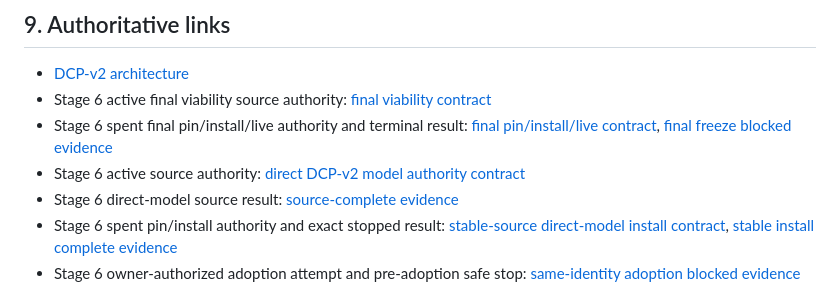
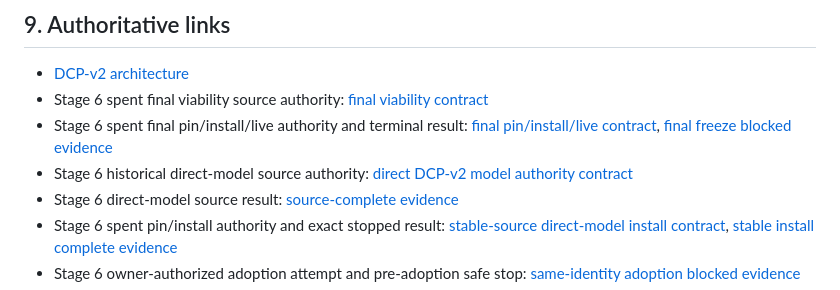
Before and after one commit to orenvlad-ai/dev-control-plane, a Markdown page: docs/DCP_WBC_INTEGRATION_TWIN_CURRENT_PROGRAM_MANIFEST.md, the part around the change. Rendered like a GitHub page.

Commit message:
docs: mark Stage 6 authority spent

```diff
--- a/docs/DCP_WBC_INTEGRATION_TWIN_CURRENT_PROGRAM_MANIFEST.md
+++ b/docs/DCP_WBC_INTEGRATION_TWIN_CURRENT_PROGRAM_MANIFEST.md
@@ -261,12 +261,12 @@ A new curator starts here and records one compact checkpoint:
 ## 9. Authoritative links
 
 - [DCP-v2 architecture](DCP_WBC_INTEGRATION_TWIN_DCP_V2_ARCHITECTURE_CONTRACT.md)
-- Stage 6 active final viability source authority:
+- Stage 6 spent final viability source authority:
   [final viability contract](DCP_WBC_INTEGRATION_TWIN_STAGE6_FINAL_VIABILITY_CONTRACT.md)
 - Stage 6 spent final pin/install/live authority and terminal result:
   [final pin/install/live contract](DCP_WBC_INTEGRATION_TWIN_STAGE6_FINAL_PIN_INSTALL_LIVE_CONTRACT.md),
   [final freeze blocked evidence](DCP_WBC_INTEGRATION_TWIN_STAGE6_FINAL_FREEZE_BLOCKED_EVIDENCE.md)
-- Stage 6 active source authority:
+- Stage 6 historical direct-model source authority:
   [direct DCP-v2 model authority contract](DCP_WBC_INTEGRATION_TWIN_STAGE6_DIRECT_MODEL_AUTHORITY_CONTRACT.md)
 - Stage 6 direct-model source result:
   [source-complete evidence](DCP_WBC_INTEGRATION_TWIN_STAGE6_DIRECT_MODEL_SOURCE_COMPLETE_EVIDENCE.md)
```
